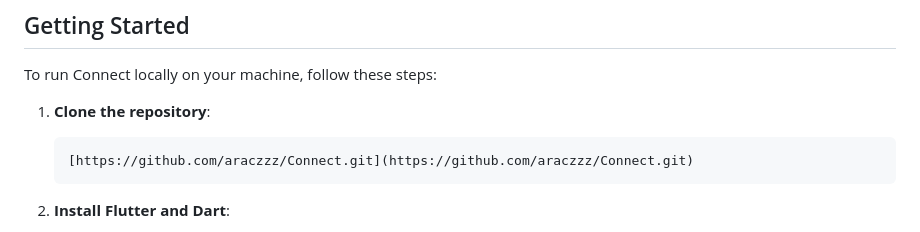
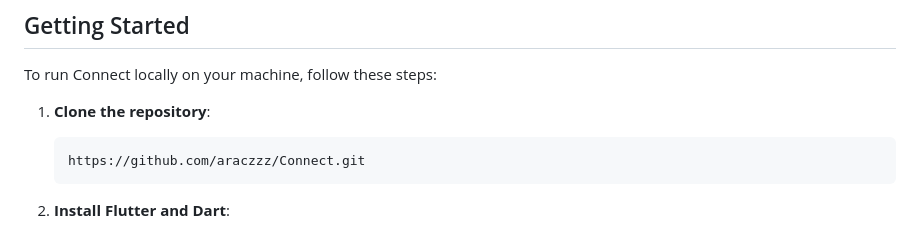
Before and after one commit to khushboo1402/ConnectClone, a Markdown page: README.md, the part around the change. Rendered like a GitHub page.

````diff
--- a/README.md
+++ b/README.md
@@ -33,7 +33,7 @@ To run Connect locally on your machine, follow these steps:
 1. **Clone the repository**:
 
    ```
-   [https://github.com/araczzz/Connect.git](https://github.com/araczzz/Connect.git)
+   https://github.com/araczzz/Connect.git
    ```
 
 2. **Install Flutter and Dart**:
````
